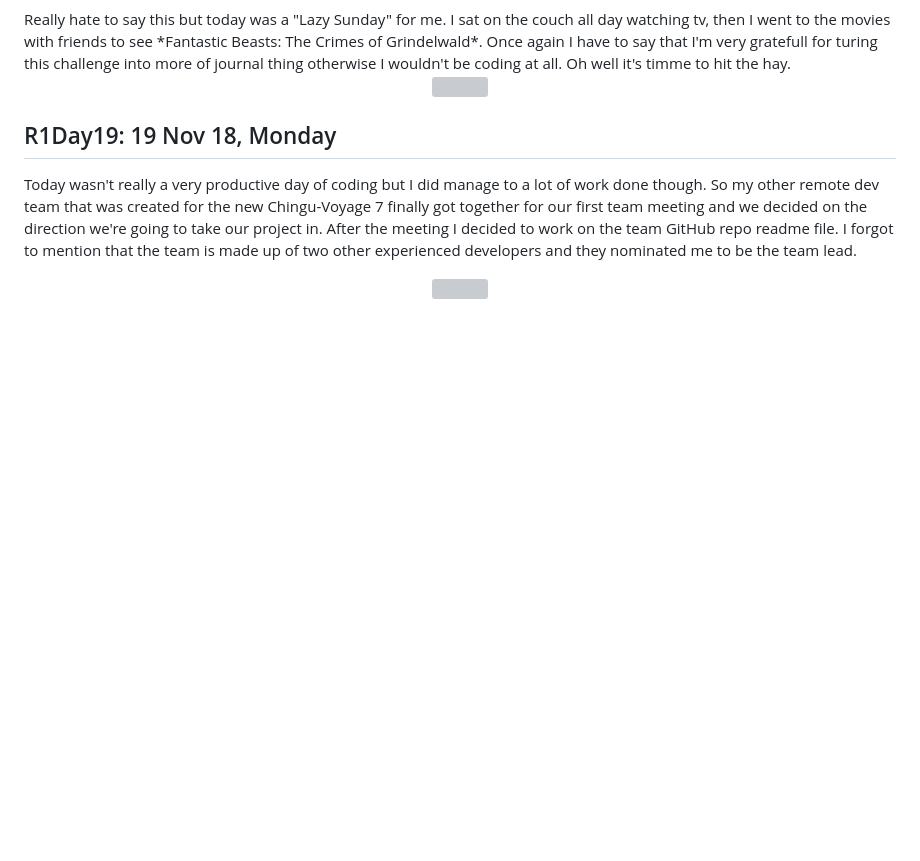
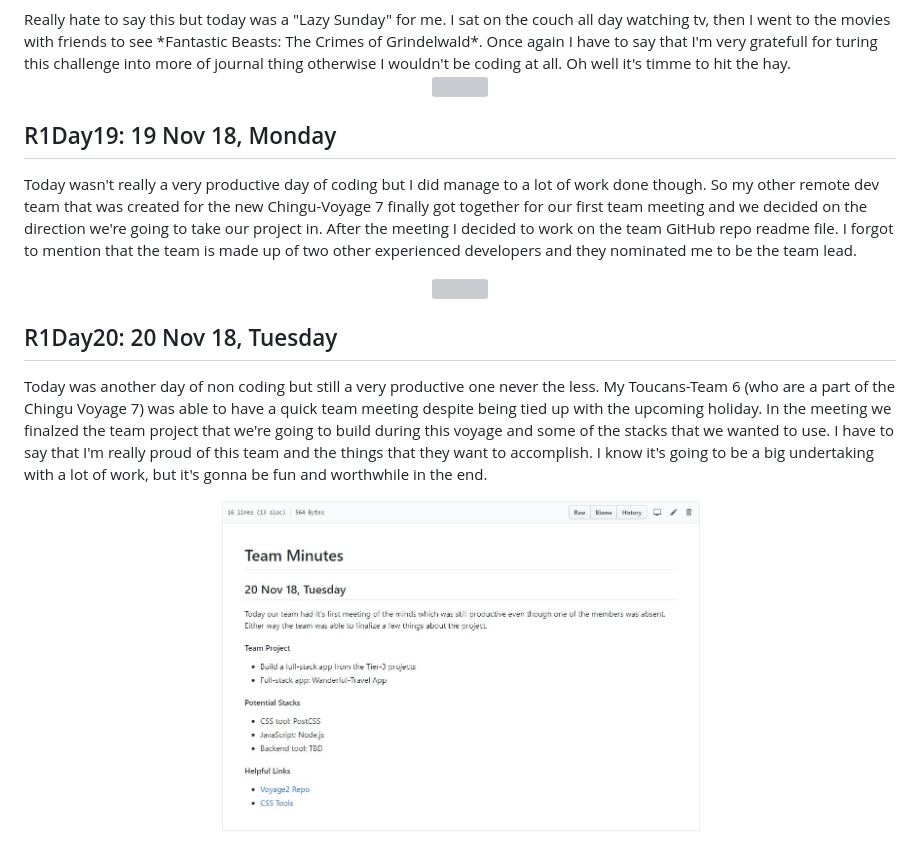
Before and after one commit to Developer-Toolkit/100_Days_Of_Code, a Markdown page: R1.md, the part around the change. GitHub-like rendering; pictures changed too: images/team_mintues1.JPG (added); blank space fills up the shorter version; grey boxes are pictures that could not be loaded.

Commit message:
Added R1Day20

```diff
--- a/R1.md
+++ b/R1.md
@@ -181,3 +181,9 @@ Today wasn't really a very productive day of coding but I did manage to a lot of
 <p align="center">
   <img width="520" height="395" src="images/chingu_voyage.png">
 </p>
+
+## R1Day20: 20 Nov 18, Tuesday
+Today was another day of non coding but still a very productive one never the less. My Toucans-Team 6 (who are a part of the Chingu Voyage 7) was able to have a quick team meeting despite being tied up with the upcoming holiday. In the meeting we finalzed the team project that we're going to build during this voyage and some of the stacks that we wanted to use. I have to say that I'm really proud of this team and the things that they want to accomplish. I know it's going to be a big undertaking with a lot of work, but it's gonna be fun and worthwhile in the end.
+<p align="center">
+  <img width="480" height="480" src="images/team_mintues1.JPG">
+</p>
```
